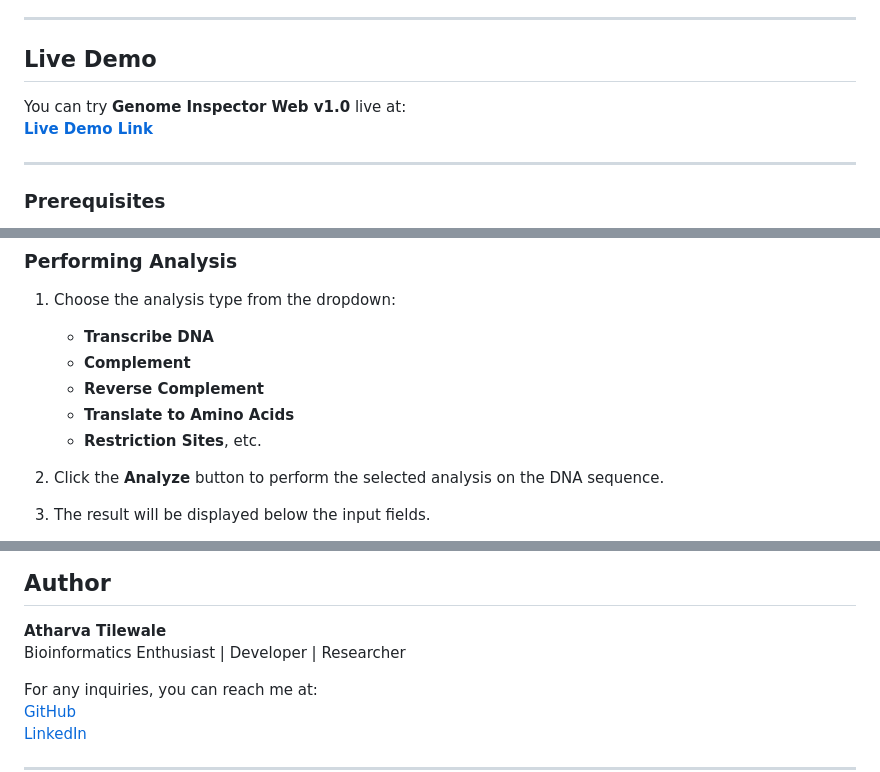
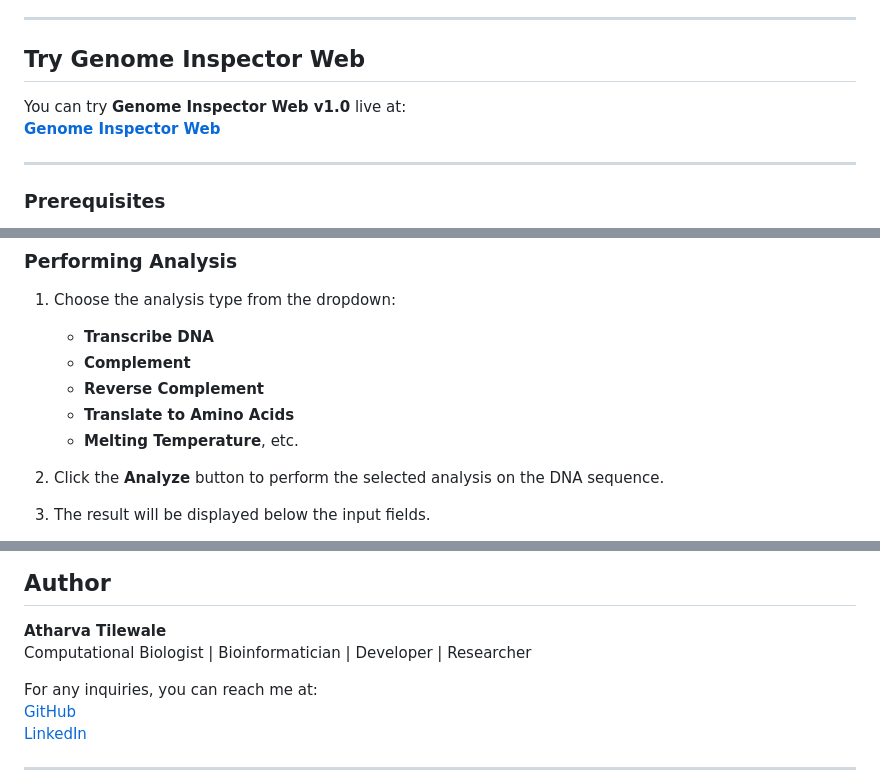
Before and after one commit to AtharvaTilewale/Genome_Inspector_Web, a Markdown page: README.md, 3 parts joined by grey strips. Drawn GitHub-style.

```diff
--- a/README.md
+++ b/README.md
@@ -19,10 +19,10 @@
 
 ---
 
-## Live Demo
+## Try Genome Inspector Web
 
 You can try **Genome Inspector Web v1.0** live at:
-[**Live Demo Link**](https://atharvatilewale.github.io/Genome_Inspector_Web)
+[**Genome Inspector Web**](https://atharvatilewale.github.io/Genome_Inspector_Web)
 
 ---
 
@@ -45,7 +45,7 @@ You can try **Genome Inspector Web v1.0** live at:
    - **Complement**
    - **Reverse Complement**
    - **Translate to Amino Acids**
-   - **Restriction Sites**, etc.
+   - **Melting Temperature**, etc.
 
 2. Click the **Analyze** button to perform the selected analysis on the DNA sequence.
 
@@ -87,7 +87,7 @@ This project is licensed under the MIT License - see the [LICENSE](LICENSE) file
 ## Author
 
 **Atharva Tilewale**
-Bioinformatics Enthusiast | Developer | Researcher
+Computational Biologist | Bioinformatician | Developer | Researcher
 
 For any inquiries, you can reach me at:
 [GitHub](https://github.com/AtharvaTilewale)
```
